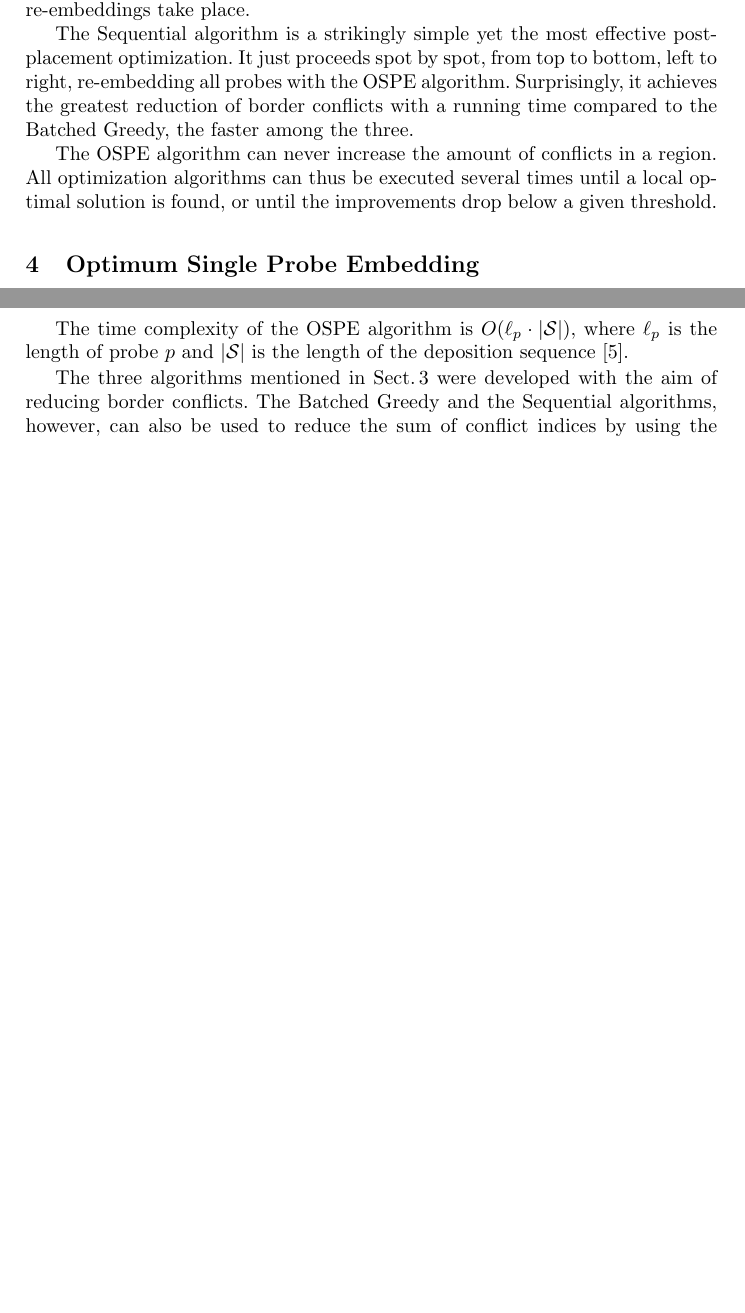
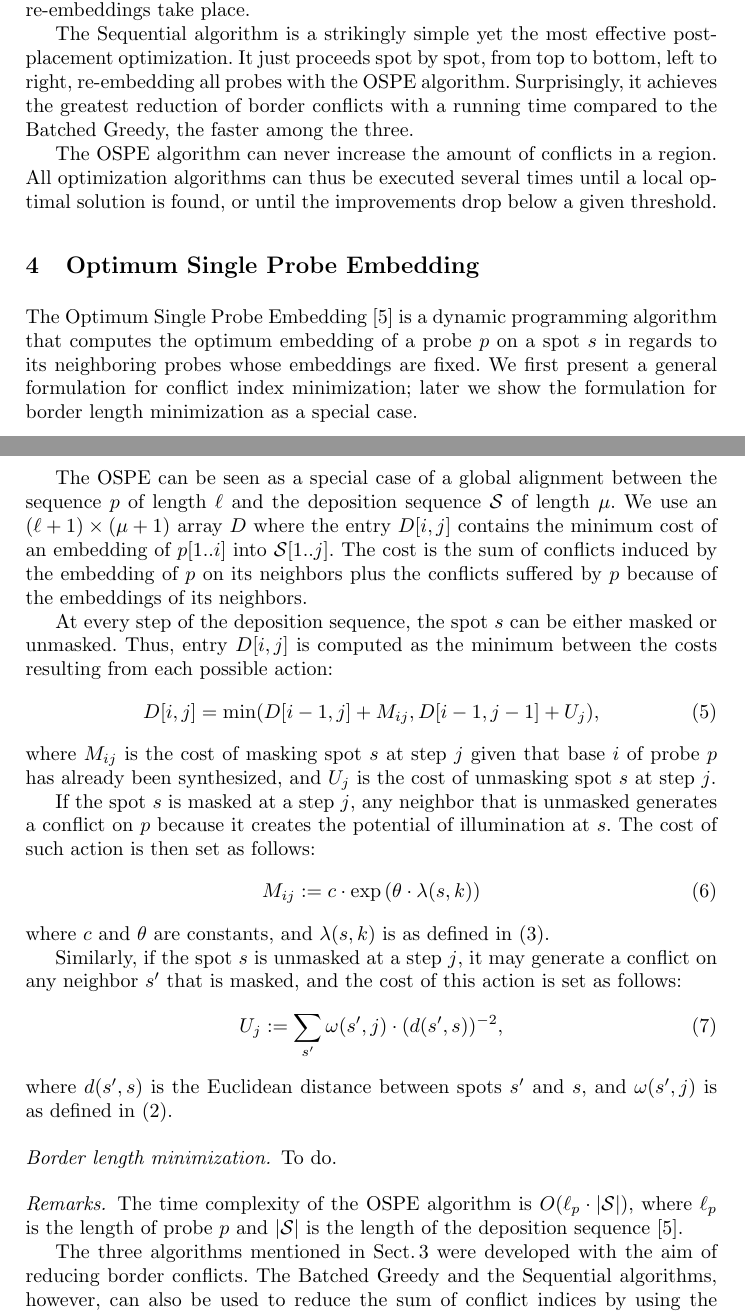
Before and after one commit to scarvalhojr/wabi2006, a LaTeX thesis (src/wabi2006.tex): two parts of pages 6 and 7 of 10 before the commit and two parts of pages 6 and 7 of 11 after it, joined at a grey line, cut so that both start at the same text, the shorter picture padded with empty space. Compiled offline with pdfLaTeX.

Commit message:
Started section 4

```diff
--- a/src/wabi2006.tex
+++ b/src/wabi2006.tex
@@ -489,14 +489,55 @@ a local optimal solution is found, or until the improvements drop below a given
 % ==============================================================================
 \label{sec:ospe}
 
-TODO: describe the OSPE algorithm as in the original paper.
+The Optimum Single Probe Embedding~\cite{KAHNG02} is a dynamic programming
+algorithm that computes the optimum embedding of a probe $p$ on a spot $s$
+in regards to its neighboring probes whose embeddings are fixed. We first present
+a general formulation for conflict index minimization; later we show the
+formulation for border length minimization as a special case.
 
-% ------------------------------------------------------------------------------
-\subsection{OSPE for Conflict Index Minimization}
-\label{sec:ospe_ci}
+The OSPE can be seen as a special case of a global alignment between the
+sequence $p$ of length $\ell$ and the deposition sequence $\mathcal{S}$ of length
+$\mu$. We use an $(\ell + 1) \times (\mu + 1)$ array $D$ where the entry $D[i,j]$
+contains the minimum cost of an embedding of $p[1..i]$ into $\mathcal{S}[1..j]$.
+The cost is the sum of conflicts induced by the embedding of $p$ on its neighbors
+plus the conflicts suffered by $p$ because of the embeddings of its neighbors.
 
-TODO: define the cost functions to achieve conflict index minimization.
+At every step of the deposition sequence, the spot $s$ can be either masked or
+unmasked. Thus, entry $D[i,j]$ is computed as the minimum between the costs
+resulting from each possible action:
+%%
+\begin{equation}
+D[i,j] = \min (D[i-1,j] + M_{ij}, D[i-1,j-1] + U_{j}),
+\end{equation}
+%%
+where $M_{ij}$ is the cost of masking spot $s$ at step $j$ given that base $i$ of
+probe $p$ has already been synthesized, and $U_{j}$ is the cost of unmasking spot
+$s$ at step $j$.
 
+If the spot $s$ is masked at a step $j$, any neighbor that is unmasked generates
+a conflict on $p$ because it creates the potential of illumination at $s$. The
+cost of such action is then set as follows:
+%%
+\begin{equation}
+M_{ij} := c \cdot \exp{\left(\theta \cdot \lambda(s,k)\right)}
+\end{equation}
+%%
+where $c$ and $\theta$ are constants, and $\lambda(s,k)$ is as defined
+in~(\ref{eq:base_pos}).
+
+Similarly, if the spot $s$ is unmasked at a step $j$, it may generate a conflict
+on any neighbor $s'$ that is masked, and the cost of this action is set as follows:
+%%
+\begin{equation}
+U_{j} := \sum_{s'} \omega(s',j) \cdot (d(s',s))^{-2},
+\end{equation}
+%%
+where $d(s',s)$ is the Euclidean distance between spots~$s'$ and~$s$, and
+$\omega(s',j)$ is as defined in~(\ref{eq:pos_mult}).
+
+\paragraph{Border length minimization.} To do.
+
+\paragraph{Remarks.}
 The time complexity of the OSPE algorithm is $O(\ell_p \cdot |\mathcal{S}|)$,
 where $\ell_p$ is the length of probe $p$ and $|\mathcal{S}|$ is the length of
 the deposition sequence~\cite{KAHNG02}.
```
Also changed, not shown: src/wabi2006.tex (2 more changed lines).
